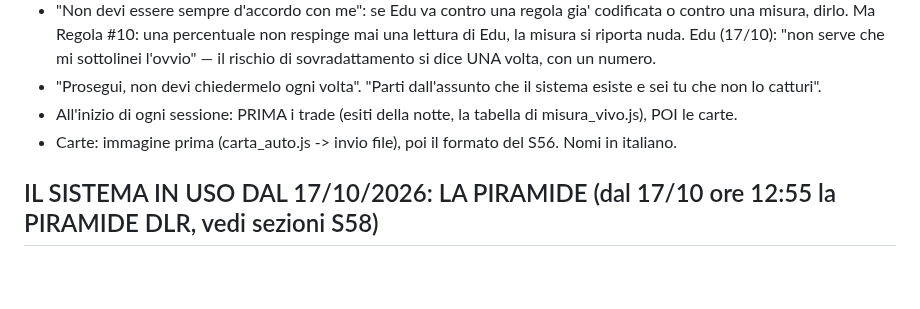
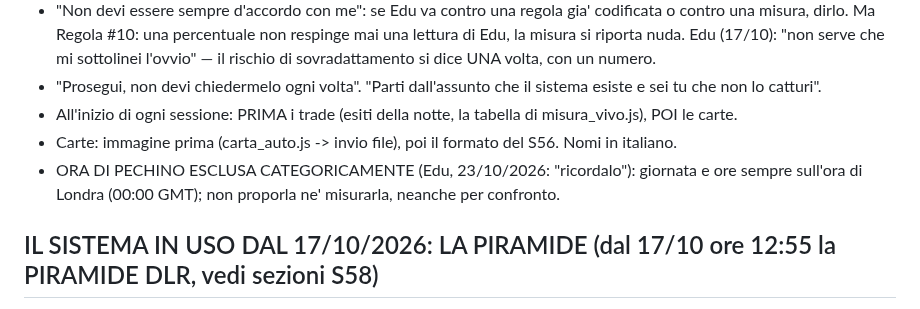
Before and after one commit to edufengshui/storico-trading, a Markdown page: RIPARTENZA_17_10_2026_S57.md, the part around the change. Drawn GitHub-style; blank space fills up the shorter version.

Commit message:
Ripartenza: ora di Pechino esclusa (Edu, 23/10/2026)
Co-Authored-By: Claude Opus 5.5 <noreply@anthropic.com>
Claude-Session: https://claude.ai/code/session_01RsHHi5A2yXUeKmT3JDgBF2

```diff
--- a/RIPARTENZA_17_10_2026_S57.md
+++ b/RIPARTENZA_17_10_2026_S57.md
@@ -13,6 +13,8 @@ Leggere anche RIPARTENZA_11_10_2026_S56.md (regole cablate del metodo del trend,
 - "Prosegui, non devi chiedermelo ogni volta". "Parti dall'assunto che il sistema esiste e sei tu che non lo catturi".
 - All'inizio di ogni sessione: PRIMA i trade (esiti della notte, la tabella di misura_vivo.js), POI le carte.
 - Carte: immagine prima (carta_auto.js -> invio file), poi il formato del S56. Nomi in italiano.
+- ORA DI PECHINO ESCLUSA CATEGORICAMENTE (Edu, 23/10/2026: "ricordalo"): giornata e ore sempre sull'ora di Londra (00:00 GMT);
+  non proporla ne' misurarla, neanche per confronto.
 
 ## IL SISTEMA IN USO DAL 17/10/2026: LA PIRAMIDE (dal 17/10 ore 12:55 la PIRAMIDE DLR, vedi sezioni S58)
 Edu: "metti l'85% in cima alla piramide da usare solo ed esclusivamente su quel numero limitato di carte; al secondo
```
